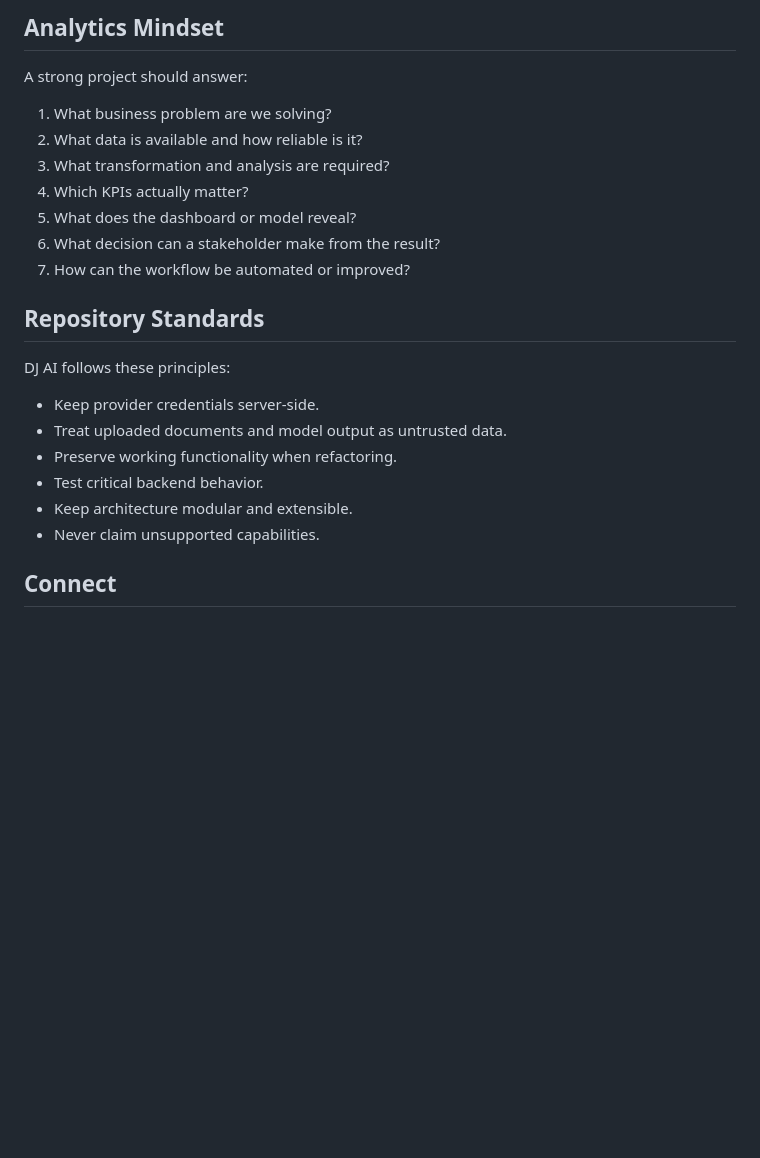
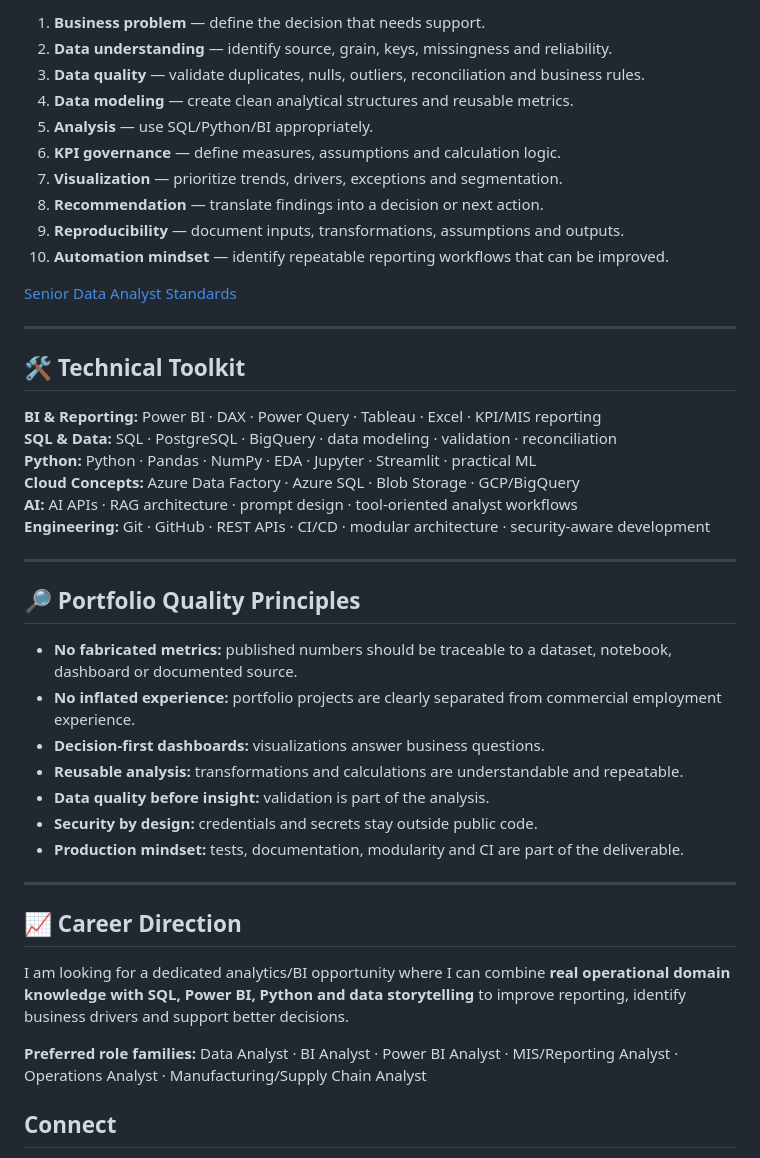
Before and after one commit to deeepanbe/deeepanbe.github.io, a Markdown page: GITHUB_PROFILE_README.md, the part around one of its changes. GitHub-like rendering; blank space fills up the shorter version.

```diff
--- a/GITHUB_PROFILE_README.md
+++ b/GITHUB_PROFILE_README.md
@@ -46,26 +59,47 @@ Explore the [DJ AI workspace](https://deeepanbe.github.io/dj/dj.html) or read th
 
-## Analytics Mindset
+1. **Business problem** — define the decision that needs support.
+2. **Data understanding** — identify source, grain, keys, missingness and reliability.
+3. **Data quality** — validate duplicates, nulls, outliers, reconciliation and business rules.
+4. **Data modeling** — create clean analytical structures and reusable metrics.
+5. **Analysis** — use SQL/Python/BI appropriately.
+6. **KPI governance** — define measures, assumptions and calculation logic.
+7. **Visualization** — prioritize trends, drivers, exceptions and segmentation.
+8. **Recommendation** — translate findings into a decision or next action.
+9. **Reproducibility** — document inputs, transformations, assumptions and outputs.
+10. **Automation mindset** — identify repeatable reporting workflows that can be improved.
 
-A strong project should answer:
+[Senior Data Analyst Standards](https://github.com/deeepanbe/deeepanbe.github.io/blob/main/docs/SENIOR_DATA_ANALYST_STANDARD.md)
 
-1. What business problem are we solving?
-2. What data is available and how reliable is it?
-3. What transformation and analysis are required?
-4. Which KPIs actually matter?
-5. What does the dashboard or model reveal?
-6. What decision can a stakeholder make from the result?
-7. How can the workflow be automated or improved?
+---
 
-## Repository Standards
+## 🛠 Technical Toolkit
 
-DJ AI follows these principles:
+**BI & Reporting:** Power BI · DAX · Power Query · Tableau · Excel · KPI/MIS reporting
+**SQL & Data:** SQL · PostgreSQL · BigQuery · data modeling · validation · reconciliation
+**Python:** Python · Pandas · NumPy · EDA · Jupyter · Streamlit · practical ML
+**Cloud Concepts:** Azure Data Factory · Azure SQL · Blob Storage · GCP/BigQuery
+**AI:** AI APIs · RAG architecture · prompt design · tool-oriented analyst workflows
+**Engineering:** Git · GitHub · REST APIs · CI/CD · modular architecture · security-aware development
 
-- Keep provider credentials server-side.
-- Treat uploaded documents and model output as untrusted data.
-- Preserve working functionality when refactoring.
-- Test critical backend behavior.
-- Keep architecture modular and extensible.
-- Never claim unsupported capabilities.
+---
+
+## 🔎 Portfolio Quality Principles
+
+- **No fabricated metrics:** published numbers should be traceable to a dataset, notebook, dashboard or documented source.
+- **No inflated experience:** portfolio projects are clearly separated from commercial employment experience.
+- **Decision-first dashboards:** visualizations answer business questions.
+- **Reusable analysis:** transformations and calculations are understandable and repeatable.
+- **Data quality before insight:** validation is part of the analysis.
+- **Security by design:** credentials and secrets stay outside public code.
+- **Production mindset:** tests, documentation, modularity and CI are part of the deliverable.
+
+---
+
+## 📈 Career Direction
+
+I am looking for a dedicated analytics/BI opportunity where I can combine **real operational domain knowledge with SQL, Power BI, Python and data storytelling** to improve reporting, identify business drivers and support better decisions.
+
+**Preferred role families:** Data Analyst · BI Analyst · Power BI Analyst · MIS/Reporting Analyst · Operations Analyst · Manufacturing/Supply Chain Analyst
 
 ## Connect
 
```
Also changed, not shown: other parts of GITHUB_PROFILE_README.md (+40 -27 lines).
